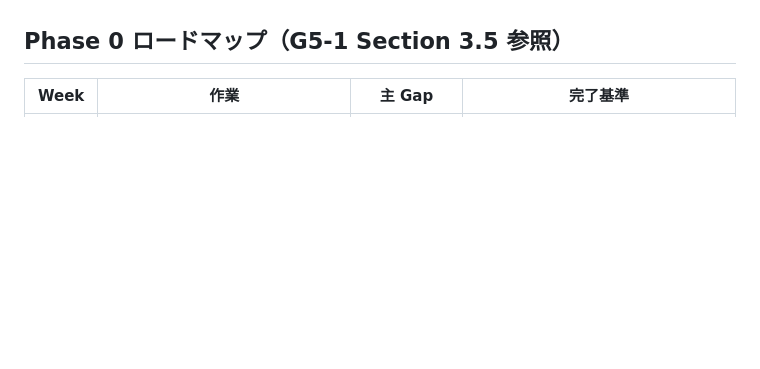
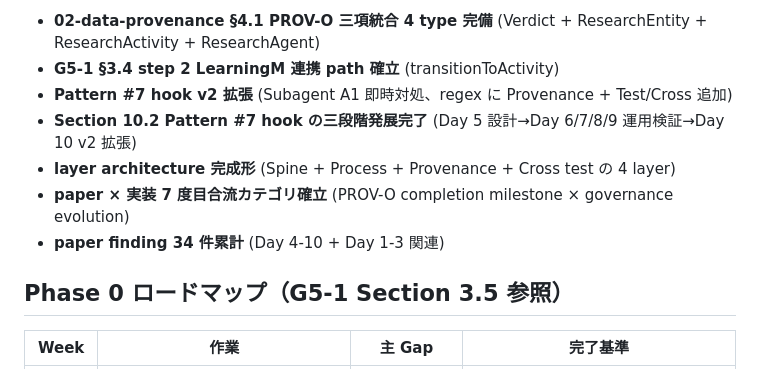
Before and after one commit to niraiarin/agent-manifesto, a Markdown page: agent-spec-lib/README.md, the part around one of its changes. Drawn GitHub-style; blank space fills up the shorter version.

```diff
--- a/agent-spec-lib/README.md
+++ b/agent-spec-lib/README.md
@@ -464,3 +511,11 @@ Section 2.16 Day 9 着手前判断 (Q1 A / Q2 A-Minimal / Q3 案 A / Q4 案 A
+- **02-data-provenance §4.1 PROV-O 三項統合 4 type 完備** (Verdict + ResearchEntity + ResearchActivity + ResearchAgent)
+- **G5-1 §3.4 step 2 LearningM 連携 path 確立** (transitionToActivity)
+- **Pattern #7 hook v2 拡張** (Subagent A1 即時対処、regex に Provenance + Test/Cross 追加)
+- **Section 10.2 Pattern #7 hook の三段階発展完了** (Day 5 設計→Day 6/7/8/9 運用検証→Day 10 v2 拡張)
+- **layer architecture 完成形** (Spine + Process + Provenance + Cross test の 4 layer)
+- **paper × 実装 7 度目合流カテゴリ確立** (PROV-O completion milestone × governance evolution)
+- **paper finding 34 件累計** (Day 4-10 + Day 1-3 関連)
+
 ## Phase 0 ロードマップ（G5-1 Section 3.5 参照）
 
 | Week | 作業 | 主 Gap | 完了基準 |
```
Also changed, not shown: other parts of agent-spec-lib/README.md (+47 -0 lines), 1 other file.
